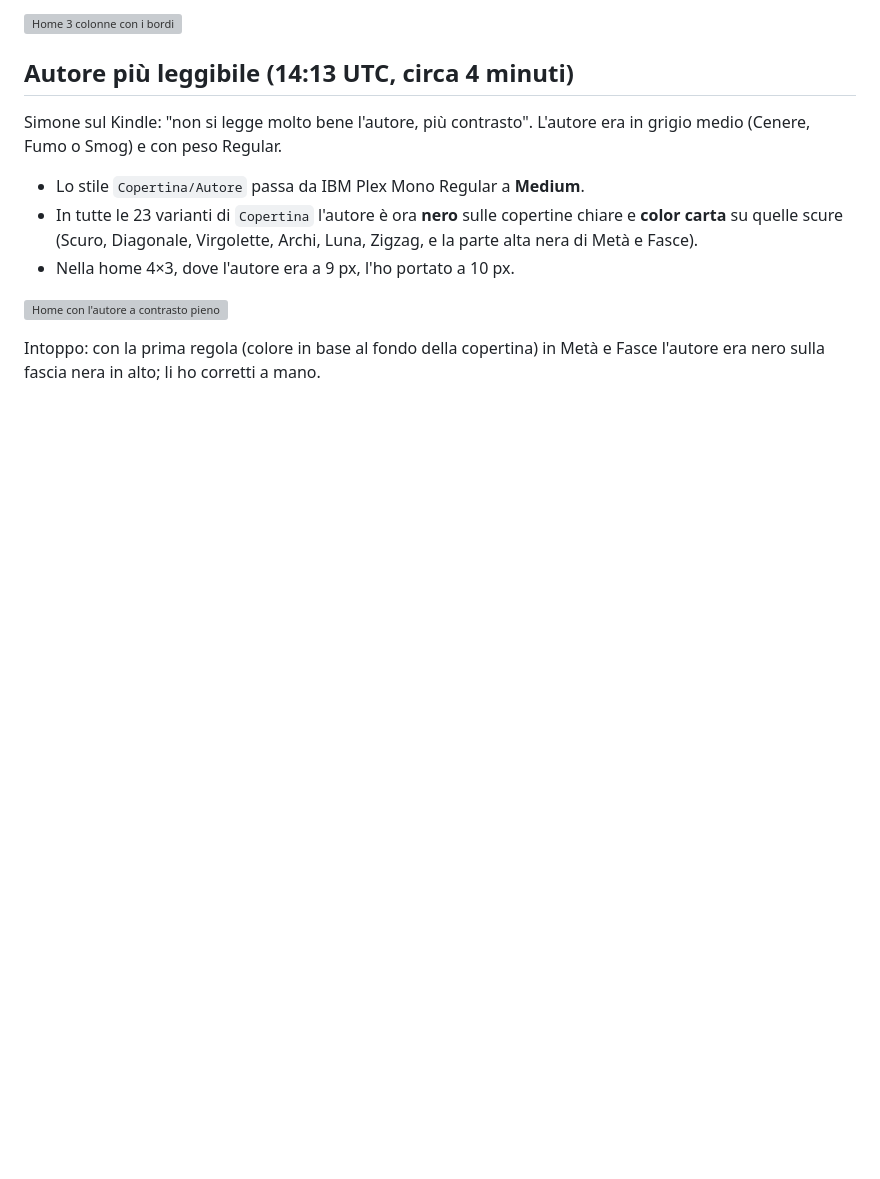
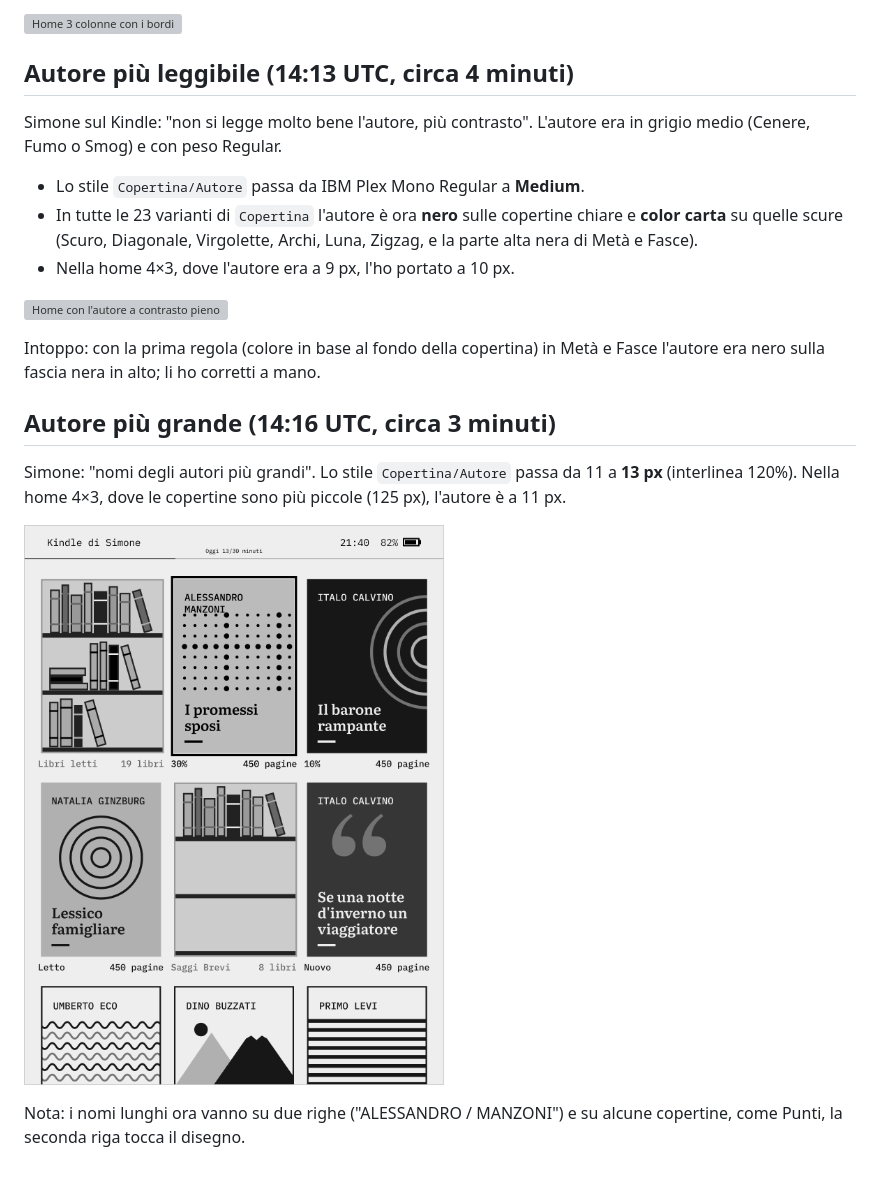
Before and after one commit to simonecarduccii/kindle_carbonella, a Markdown page: diario/2026-11-16-correzioni-test-kindle.md, the part around the change. Rendered like a GitHub page; pictures changed too: diario/img/2026-11-16-autore-grande-home.png (added); blank space fills up the shorter version; grey boxes are pictures that could not be loaded.

Commit message:
Enlarge author names on covers
Co-Authored-By: Claude Opus 5.5 <noreply@anthropic.com>
Claude-Session: https://claude.ai/code/session_017ad5J3QvE7Jna11hQjBPhw

```diff
--- a/diario/2026-11-16-correzioni-test-kindle.md
+++ b/diario/2026-11-16-correzioni-test-kindle.md
@@ -80,3 +80,13 @@ Simone sul Kindle: "non si legge molto bene l'autore, più contrasto". L'autore
 
 Intoppo: con la prima regola (colore in base al fondo della copertina) in Metà e Fasce l'autore era nero
 sulla fascia nera in alto; li ho corretti a mano.
+
+## Autore più grande (14:16 UTC, circa 3 minuti)
+
+Simone: "nomi degli autori più grandi". Lo stile `Copertina/Autore` passa da 11 a **13 px** (interlinea 120%).
+Nella home 4×3, dove le copertine sono più piccole (125 px), l'autore è a 11 px.
+
+![Home 3 colonne con l'autore a 13 px](img/2026-11-16-autore-grande-home.png)
+
+Nota: i nomi lunghi ora vanno su due righe ("ALESSANDRO / MANZONI") e su alcune copertine, come Punti,
+la seconda riga tocca il disegno.
```
